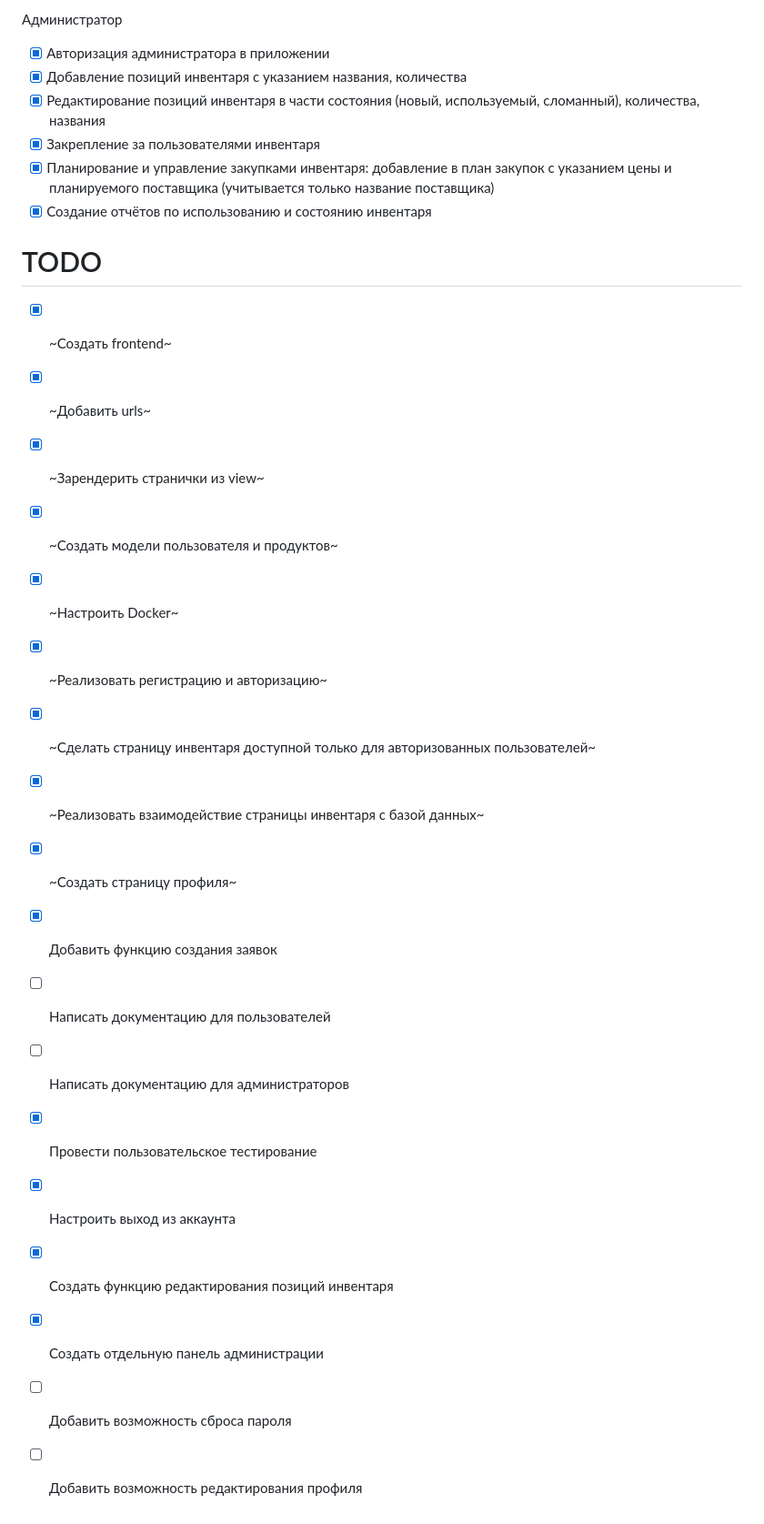
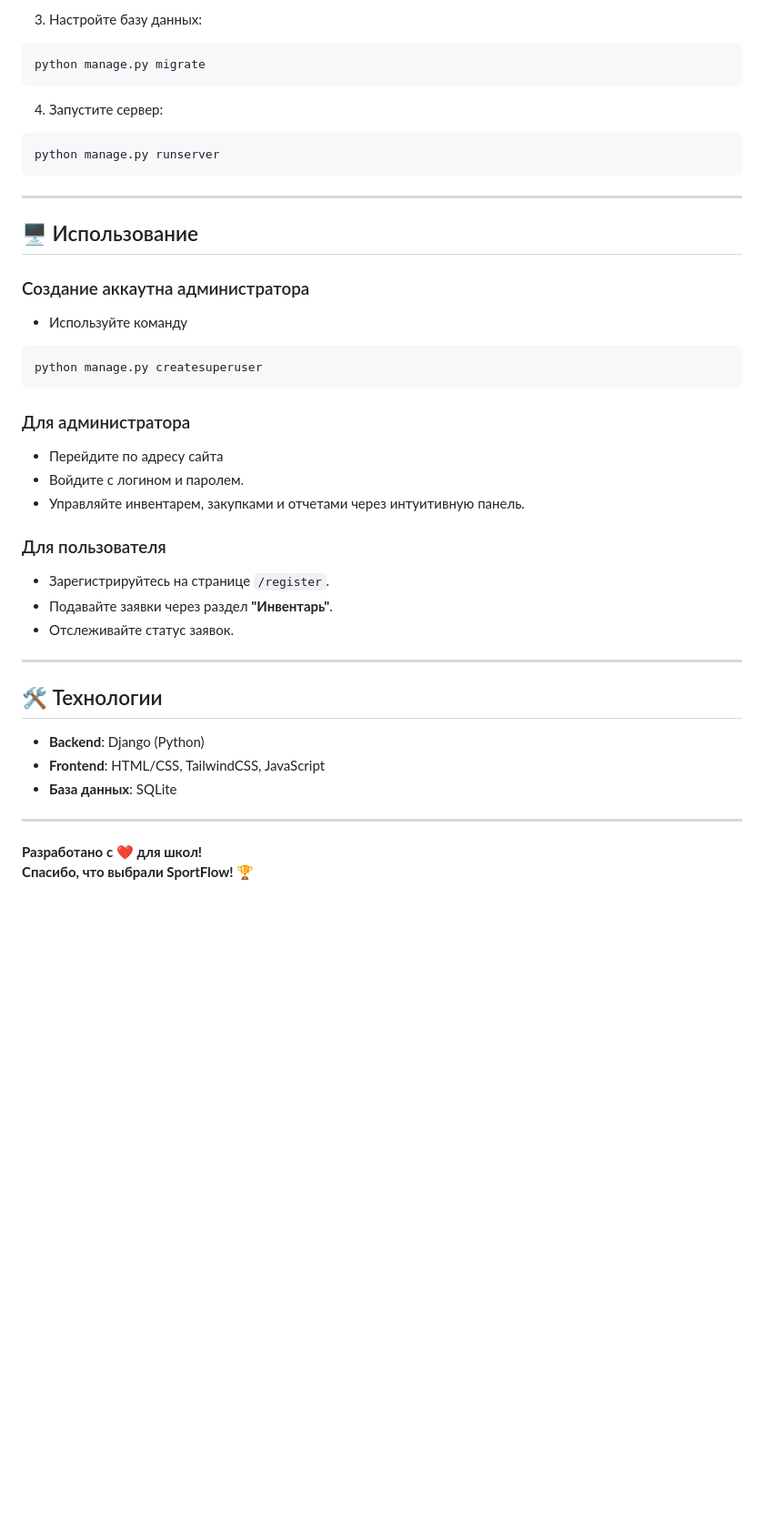
Before and after one commit to BetterLuckNextLife/sportinventory, a Markdown page: README.md, the part around the change printed below. Shown: that part at 91% size. Drawn GitHub-style; blank space fills up the shorter version.

````diff
--- a/README.md
+++ b/README.md
@@ -26,28 +78,43 @@ docker run -p 8000:8000 -d --name sportinventory sportinventory
 
-Администратор
-- [x] Авторизация администратора в приложении
-- [X] Добавление позиций инвентаря с указанием названия, количества
-- [X] Редактирование позиций инвентаря в части состояния (новый, используемый, сломанный), количества, названия
-- [x] Закрепление за пользователями инвентаря
-- [X] Планирование и управление закупками инвентаря: добавление в план закупок с указанием цены и планируемого поставщика (учитывается только название поставщика)
-- [X] Создание отчётов по использованию и состоянию инвентаря
+3. Настройте базу данных:
+```bash
+python manage.py migrate
+```
 
-# TODO
-- [x] ~Создать frontend~
-- [x] ~Добавить urls~
-- [x] ~Зарендерить странички из view~
-- [x] ~Создать модели пользователя и продуктов~
-- [x] ~Настроить Docker~
-- [x] ~Реализовать регистрацию и авторизацию~
-- [x] ~Сделать страницу инвентаря доступной только для авторизованных пользователей~
-- [x] ~Реализовать взаимодействие страницы инвентаря с базой данных~
-- [x] ~Создать страницу профиля~
-- [X] Добавить функцию создания заявок
-- [ ] Написать документацию для пользователей
-- [ ] Написать документацию для администраторов
-- [X] Провести пользовательское тестирование
-- [x] Настроить выход из аккаунта
-- [X] Создать функцию редактирования позиций инвентаря
-- [X] Создать отдельную панель администрации
-- [ ] Добавить возможность сброса пароля
-- [ ] Добавить возможность редактирования профиля
+4. Запустите сервер:
+```bash
+python manage.py runserver
+```
+
+---
+
+## 🖥️ Использование
+
+### Создание аккаутна администратора
+- Используйте команду
+
+```bash
+python manage.py createsuperuser
+```
+
+### Для администратора
+- Перейдите по адресу сайта
+- Войдите с логином и паролем.
+- Управляйте инвентарем, закупками и отчетами через интуитивную панель.
+
+### Для пользователя
+- Зарегистрируйтесь на странице `/register`.
+- Подавайте заявки через раздел **"Инвентарь"**.
+- Отслеживайте статус заявок.
+
+---
+
+## 🛠️ Технологии
+- **Backend**: Django (Python)
+- **Frontend**: HTML/CSS, TailwindCSS, JavaScript
+- **База данных**: SQLite
+
+---
+
+**Разработано с ❤️ для школ!**
+**Спасибо, что выбрали SportFlow!** 🏆
````
Also changed, not shown: other parts of README.md (+65 -13 lines).
